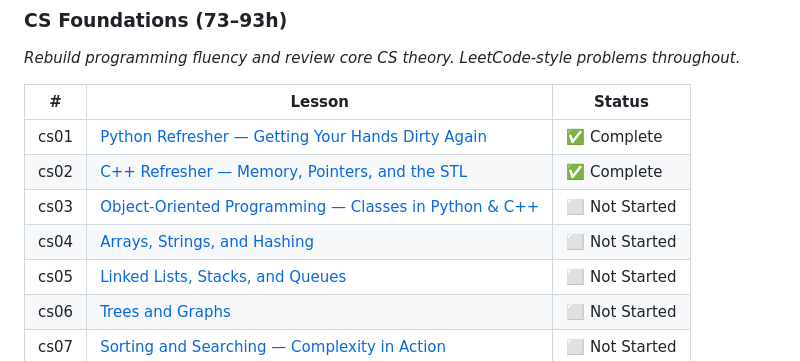
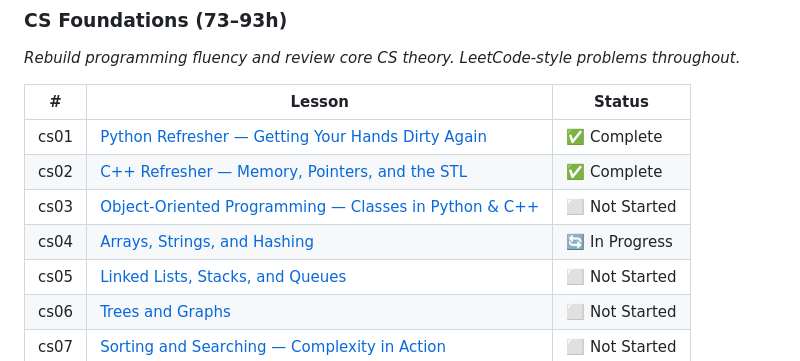
Before and after one commit to Kaxitron/research_plan, a Markdown page: README.md, the part around the change. Rendered like a GitHub page.

Commit message:
Push lesson progress from dashboard

```diff
--- a/README.md
+++ b/README.md
@@ -17,7 +17,7 @@ A structured self-study curriculum building from mathematical foundations throug
 | cs01 | [Python Refresher — Getting Your Hands Dirty Again](phase0-cs-foundations/lesson-cs01-python-refresher.md) | ✅ Complete |
 | cs02 | [C++ Refresher — Memory, Pointers, and the STL](phase0-cs-foundations/lesson-cs02-cpp-refresher.md) | ✅ Complete |
 | cs03 | [Object-Oriented Programming — Classes in Python & C++](phase0-cs-foundations/lesson-cs03-oop.md) | ⬜ Not Started |
-| cs04 | [Arrays, Strings, and Hashing](phase0-cs-foundations/lesson-cs04-arrays-hashing.md) | ⬜ Not Started |
+| cs04 | [Arrays, Strings, and Hashing](phase0-cs-foundations/lesson-cs04-arrays-hashing.md) | 🔄 In Progress |
 | cs05 | [Linked Lists, Stacks, and Queues](phase0-cs-foundations/lesson-cs05-linked-lists-stacks-queues.md) | ⬜ Not Started |
 | cs06 | [Trees and Graphs](phase0-cs-foundations/lesson-cs06-trees-graphs.md) | ⬜ Not Started |
 | cs07 | [Sorting and Searching — Complexity in Action](phase0-cs-foundations/lesson-cs07-sorting-searching.md) | ⬜ Not Started |
```
